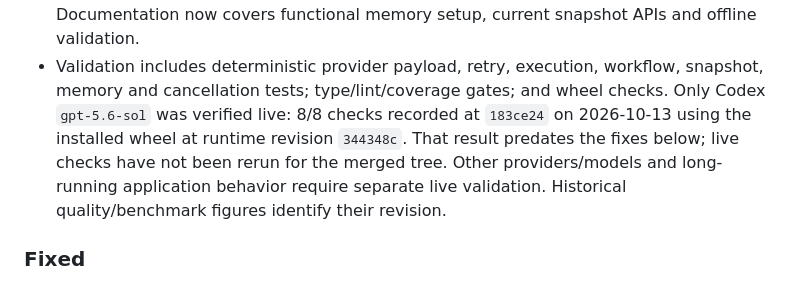
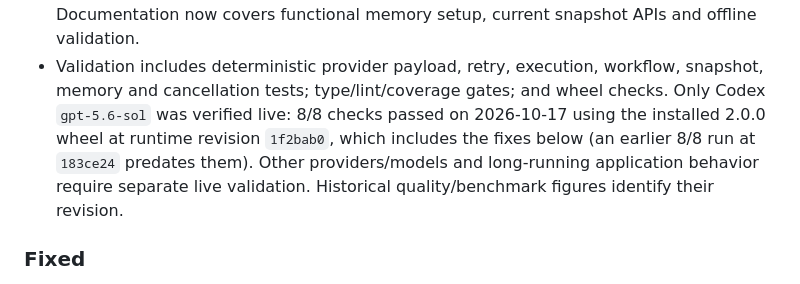
Before and after one commit to Squid-Proxy-Lovers/IkaCore, a Markdown page: CHANGELOG.md, the part around the change. GitHub-like rendering.

```diff
--- a/CHANGELOG.md
+++ b/CHANGELOG.md
@@ -30,9 +30,9 @@ V2 intentionally breaks compatibility with v1. See the
   now covers functional memory setup, current snapshot APIs and offline validation.
 - Validation includes deterministic provider payload, retry, execution, workflow,
   snapshot, memory and cancellation tests; type/lint/coverage gates; and wheel checks.
-  Only Codex `gpt-5.6-sol` was verified live: 8/8 checks recorded at `183ce24` on
-  2026-10-13 using the installed wheel at runtime revision `344348c`. That result
-  predates the fixes below; live checks have not been rerun for the merged tree.
+  Only Codex `gpt-5.6-sol` was verified live: 8/8 checks passed on 2026-10-17 using
+  the installed 2.0.0 wheel at runtime revision `1f2bab0`, which includes the fixes
+  below (an earlier 8/8 run at `183ce24` predates them).
   Other providers/models and long-running application behavior require
   separate live validation. Historical quality/benchmark figures identify their revision.
 
```
Also changed, not shown: CONTRIBUTING.md (+3 -3 lines), docs/v2/README.md (+5 -5 lines).
